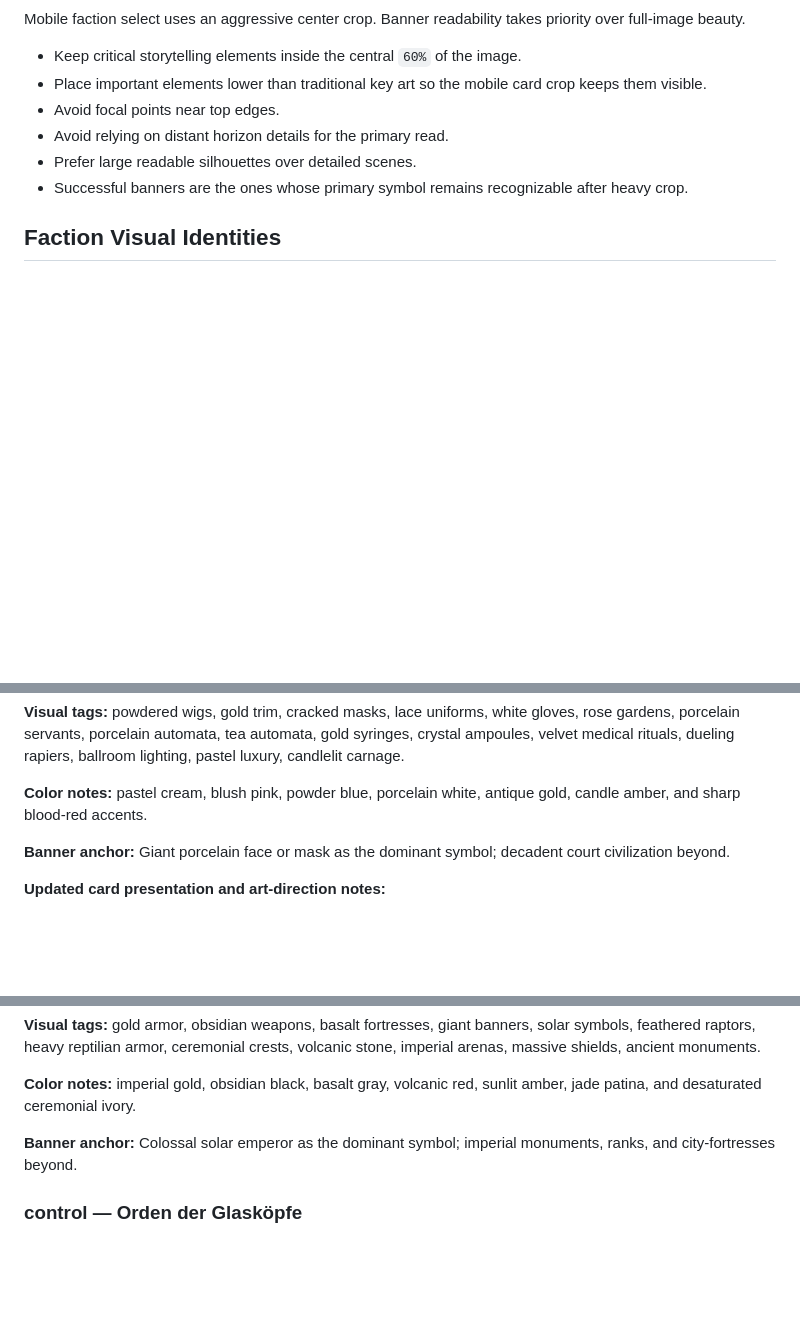
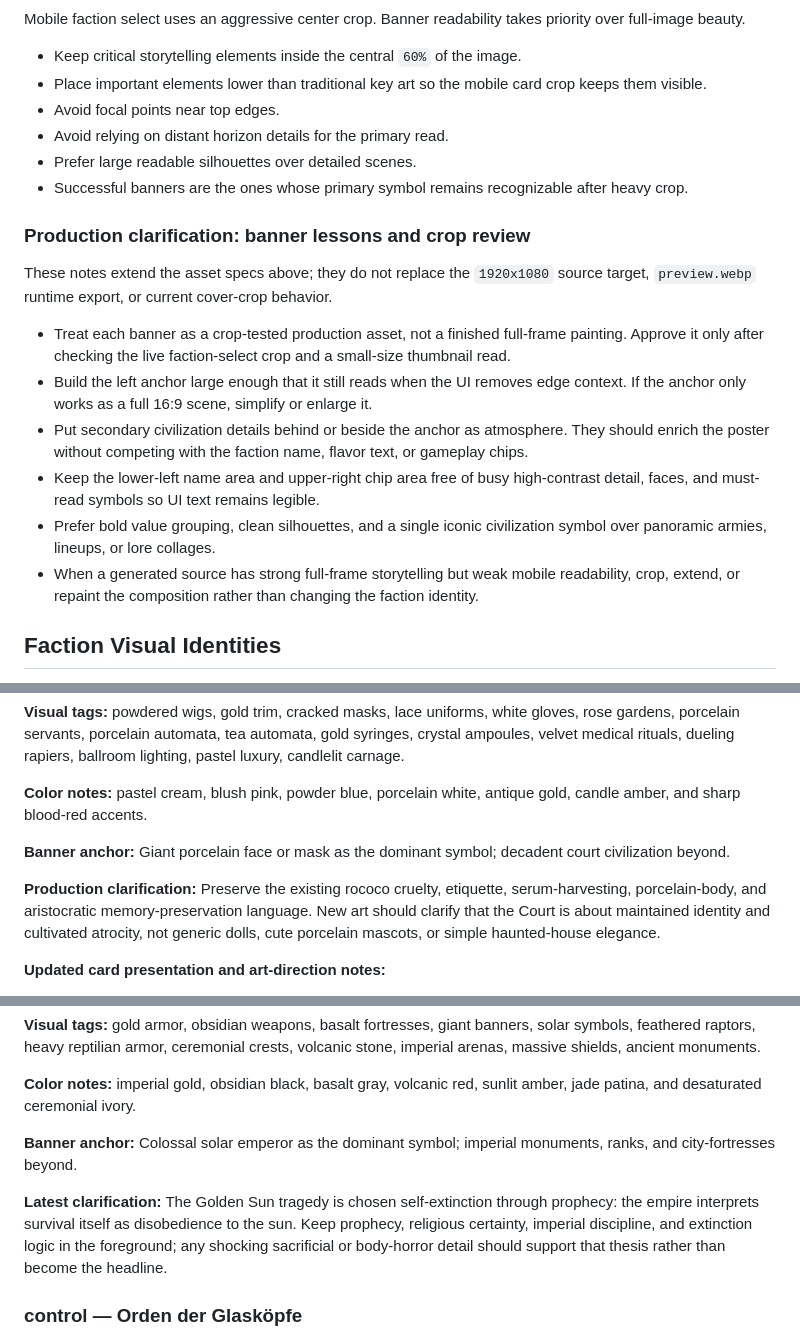
Before and after one commit to lukaszpeciak91-sys/Gridfall-Tactics, a Markdown page: docs/art/frozen-art-bible.md, 3 parts joined by grey strips. Drawn GitHub-style; blank space fills up the shorter version.

Commit message:
Clarify faction art production notes

```diff
--- a/docs/art/frozen-art-bible.md
+++ b/docs/art/frozen-art-bible.md
@@ -143,6 +143,17 @@ Mobile faction select uses an aggressive center crop. Banner readability takes p
 - Prefer large readable silhouettes over detailed scenes.
 - Successful banners are the ones whose primary symbol remains recognizable after heavy crop.
 
+### Production clarification: banner lessons and crop review
+
+These notes extend the asset specs above; they do not replace the `1920x1080` source target, `preview.webp` runtime export, or current cover-crop behavior.
+
+- Treat each banner as a crop-tested production asset, not a finished full-frame painting. Approve it only after checking the live faction-select crop and a small-size thumbnail read.
+- Build the left anchor large enough that it still reads when the UI removes edge context. If the anchor only works as a full 16:9 scene, simplify or enlarge it.
+- Put secondary civilization details behind or beside the anchor as atmosphere. They should enrich the poster without competing with the faction name, flavor text, or gameplay chips.
+- Keep the lower-left name area and upper-right chip area free of busy high-contrast detail, faces, and must-read symbols so UI text remains legible.
+- Prefer bold value grouping, clean silhouettes, and a single iconic civilization symbol over panoramic armies, lineups, or lore collages.
+- When a generated source has strong full-frame storytelling but weak mobile readability, crop, extend, or repaint the composition rather than changing the faction identity.
+
 ## Faction Visual Identities
 
 These six visual identities map onto the six current base gameplay factions. Presentation names and art direction are additive layers over the stable faction ids; they must not rename the source faction ids or imply that any current base faction is temporary.
@@ -158,6 +169,8 @@ These six visual identities map onto the six current base gameplay factions. Pre
 **Color notes:** pastel cream, blush pink, powder blue, porcelain white, antique gold, candle amber, and sharp blood-red accents.
 
 **Banner anchor:** Giant porcelain face or mask as the dominant symbol; decadent court civilization beyond.
+
+**Production clarification:** Preserve the existing rococo cruelty, etiquette, serum-harvesting, porcelain-body, and aristocratic memory-preservation language. New art should clarify that the Court is about maintained identity and cultivated atrocity, not generic dolls, cute porcelain mascots, or simple haunted-house elegance.
 
 **Updated card presentation and art-direction notes:**
 
@@ -179,6 +192,8 @@ These six visual identities map onto the six current base gameplay factions. Pre
 
 **Banner anchor:** Colossal solar emperor as the dominant symbol; imperial monuments, ranks, and city-fortresses beyond.
 
+**Latest clarification:** The Golden Sun tragedy is chosen self-extinction through prophecy: the empire interprets survival itself as disobedience to the sun. Keep prophecy, religious certainty, imperial discipline, and extinction logic in the foreground; any shocking sacrificial or body-horror detail should support that thesis rather than become the headline.
+
 ### control — Orden der Glasköpfe
 
 **Core identity:** A techno-occult catastrophe state of preserved heads in jars. Its rulers and instruments search for a signal that can retune reality, treating bodies, cities, and enemies as receivers in a broken cosmic broadcast.
```
Also changed, not shown: other parts of docs/art/frozen-art-bible.md (+8 -0 lines).
